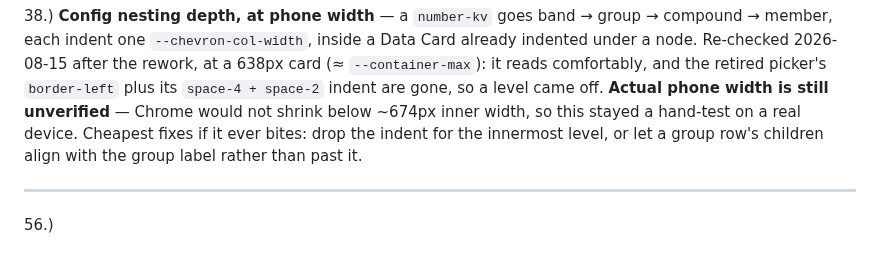
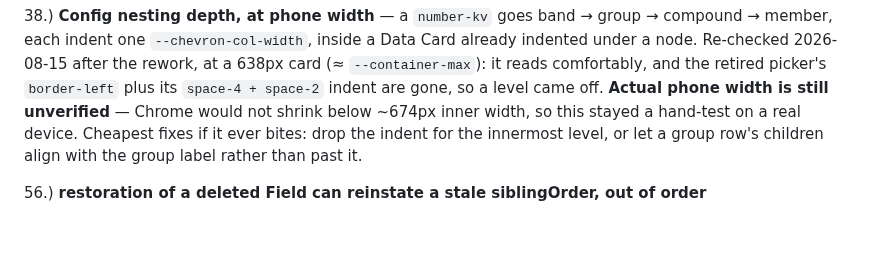
Before and after one commit to blarvin/complete-maintenance-management, a Markdown page: docs/ISSUES.md, the part around the change. GitHub-like rendering.

Commit message:
ISSUES: add issue 56

```diff
--- a/docs/ISSUES.md
+++ b/docs/ISSUES.md
@@ -88,6 +88,4 @@ The registry/manifest model is decided (SPECIFICATION.md → Data Model; per-kin
 
 38.) **Config nesting depth, at phone width** — a `number-kv` goes band → group → compound → member, each indent one `--chevron-col-width`, inside a Data Card already indented under a node. Re-checked 2026-08-15 after the rework, at a 638px card (≈ `--container-max`): it reads comfortably, and the retired picker's `border-left` plus its `space-4 + space-2` indent are gone, so a level came off. **Actual phone width is still unverified** — Chrome would not shrink below ~674px inner width, so this stayed a hand-test on a real device. Cheapest fixes if it ever bites: drop the indent for the innermost level, or let a group row's children align with the group label rather than past it.
 
----
-
-56.)
+56.)  **restoration of a deleted Field can reinstate a stale siblingOrder, out of order**
```
